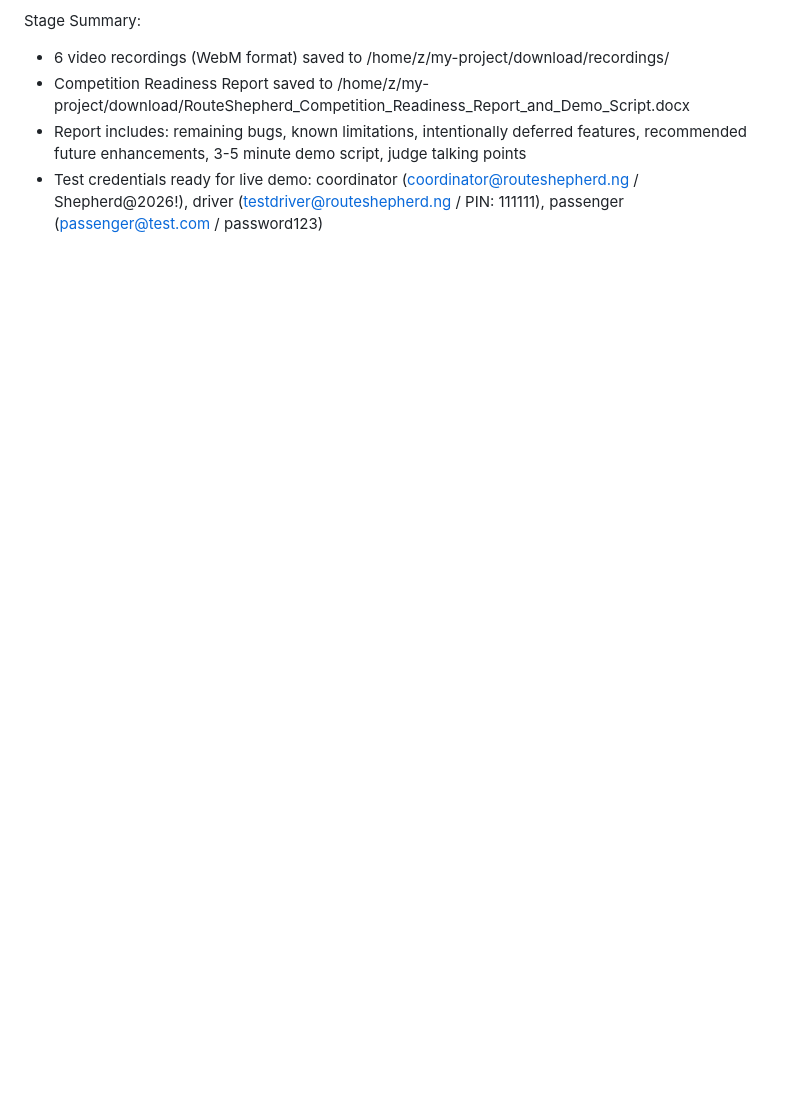
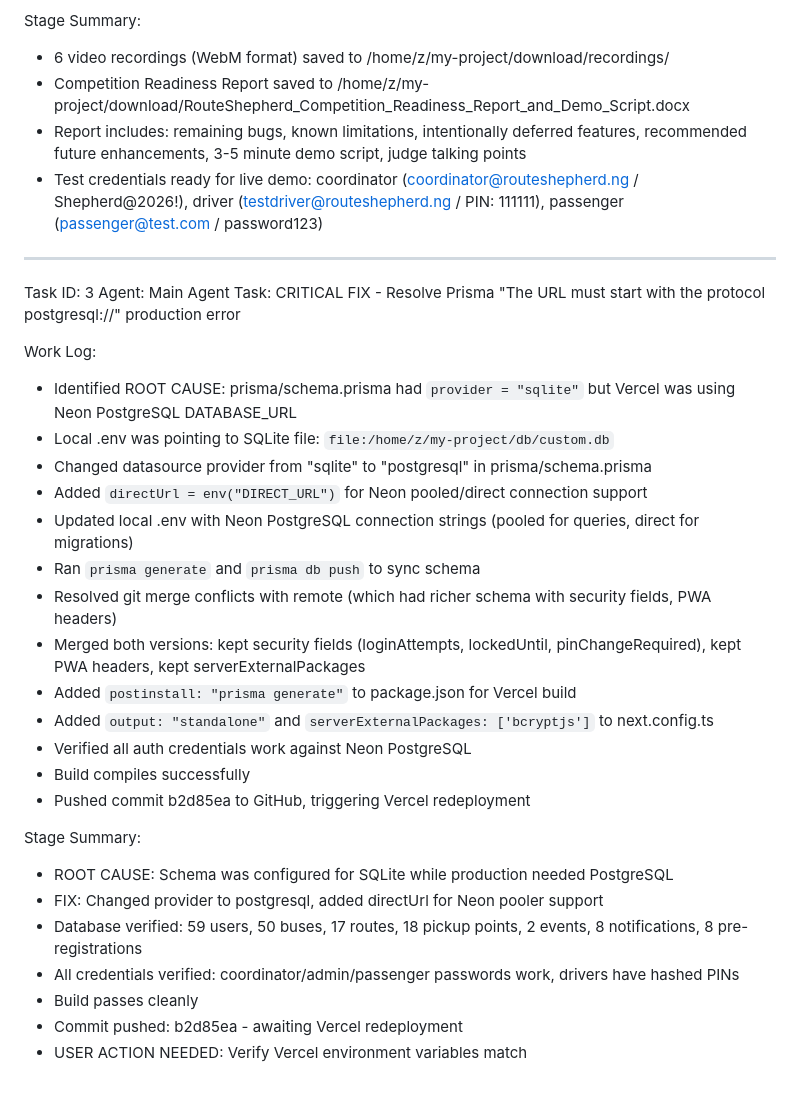
Before and after one commit to wabiifour-tech/RouteShepherd, a Markdown page: worklog.md, the part around the change. Rendered like a GitHub page; blank space fills up the shorter version.

Commit message:
fdaa7c12-1614-4877-89e4-585b72425eef

```diff
--- a/worklog.md
+++ b/worklog.md
@@ -53,3 +53,32 @@ Stage Summary:
 - Competition Readiness Report saved to /home/z/my-project/download/RouteShepherd_Competition_Readiness_Report_and_Demo_Script.docx
 - Report includes: remaining bugs, known limitations, intentionally deferred features, recommended future enhancements, 3-5 minute demo script, judge talking points
 - Test credentials ready for live demo: coordinator (coordinator@routeshepherd.ng / Shepherd@2026!), driver (testdriver@routeshepherd.ng / PIN: 111111), passenger (passenger@test.com / password123)
+
+---
+Task ID: 3
+Agent: Main Agent
+Task: CRITICAL FIX - Resolve Prisma "The URL must start with the protocol postgresql://" production error
+
+Work Log:
+- Identified ROOT CAUSE: prisma/schema.prisma had `provider = "sqlite"` but Vercel was using Neon PostgreSQL DATABASE_URL
+- Local .env was pointing to SQLite file: `file:/home/z/my-project/db/custom.db`
+- Changed datasource provider from "sqlite" to "postgresql" in prisma/schema.prisma
+- Added `directUrl = env("DIRECT_URL")` for Neon pooled/direct connection support
+- Updated local .env with Neon PostgreSQL connection strings (pooled for queries, direct for migrations)
+- Ran `prisma generate` and `prisma db push` to sync schema
+- Resolved git merge conflicts with remote (which had richer schema with security fields, PWA headers)
+- Merged both versions: kept security fields (loginAttempts, lockedUntil, pinChangeRequired), kept PWA headers, kept serverExternalPackages
+- Added `postinstall: "prisma generate"` to package.json for Vercel build
+- Added `output: "standalone"` and `serverExternalPackages: ['bcryptjs']` to next.config.ts
+- Verified all auth credentials work against Neon PostgreSQL
+- Build compiles successfully
+- Pushed commit b2d85ea to GitHub, triggering Vercel redeployment
+
+Stage Summary:
+- ROOT CAUSE: Schema was configured for SQLite while production needed PostgreSQL
+- FIX: Changed provider to postgresql, added directUrl for Neon pooler support
+- Database verified: 59 users, 50 buses, 17 routes, 18 pickup points, 2 events, 8 notifications, 8 pre-registrations
+- All credentials verified: coordinator/admin/passenger passwords work, drivers have hashed PINs
+- Build passes cleanly
+- Commit pushed: b2d85ea - awaiting Vercel redeployment
+- USER ACTION NEEDED: Verify Vercel environment variables match
```
